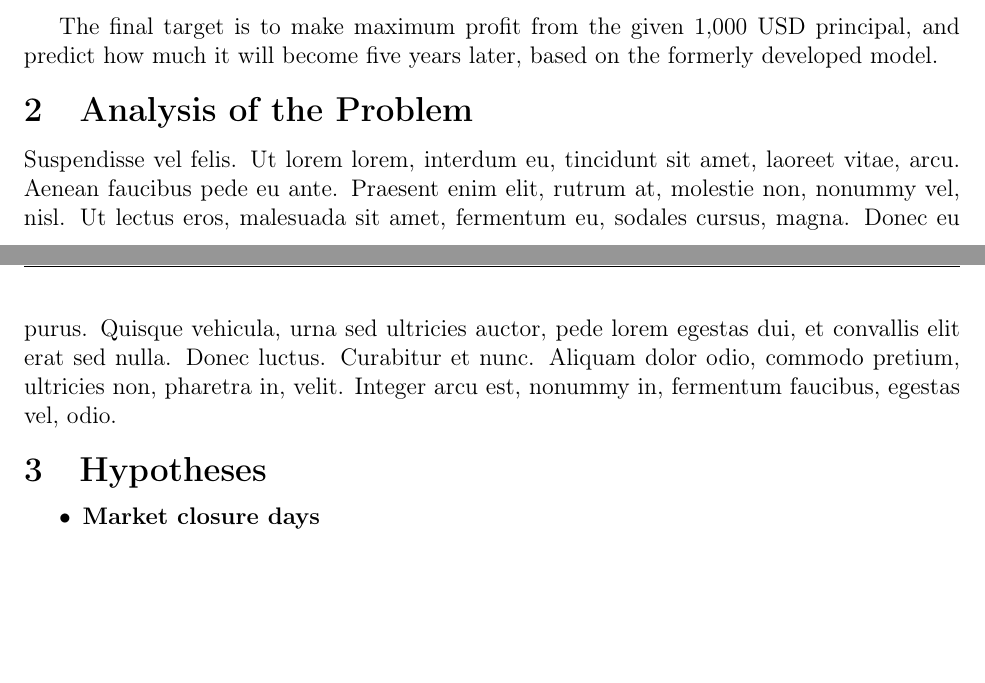
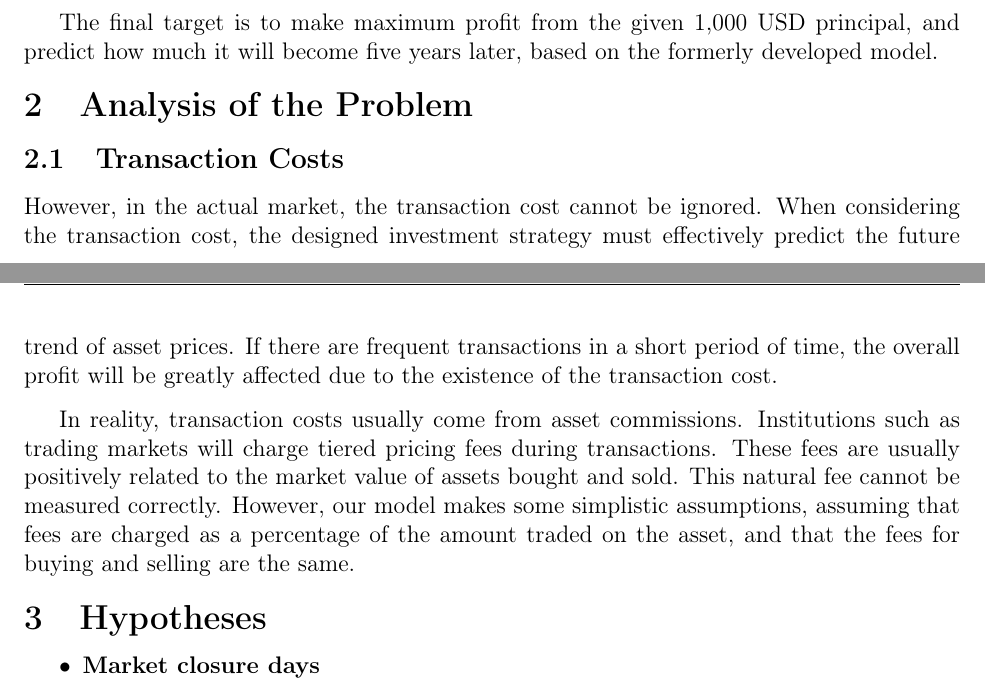
Before and after one commit to TeruNya1551/2022MCM, a LaTeX thesis (mcmthesis-demo.tex): two parts of pages 2 and 3 of 13, joined at a grey line, cut so that both start at the same text, the shorter picture padded with empty space. Compiled offline with pdfLaTeX.

Commit message:
add transaction costs subsection analysis

```diff
--- a/mcmthesis-demo.tex
+++ b/mcmthesis-demo.tex
@@ -182,7 +182,16 @@ and predict how much it will become five years later, based on the formerly deve
 
 \section{Analysis of the Problem}
 
-\lipsum[6]
+\subsection{Transaction Costs}
+
+% 然而，在实际的市场中，往往不能忽略交易的手续费。在考虑手续费时，设计的投资策略必须有效预计未来资产价格的走势情况，如果在短时间内频繁交易，由于手续费的存在，整体盈利会被极大影响。
+
+However, in the actual market, the transaction cost cannot be ignored. When considering the transaction cost, the designed investment strategy must effectively predict the future trend of asset prices. If there are frequent transactions in a short period of time, the overall profit will be greatly affected due to the existence of the transaction cost.
+
+% 在现实中，Transaction cost通常来自于资产佣金，交易市场等机构会在交易时收取阶梯定价的手续费，这些手续费通常与买卖资产的市值正相关。这种自然的手续费是无法被正确衡量的。然而，我们的模型做了一些简单化的假设，假定手续费是按照资产交易的数额按照百分率收取的，并且买入和卖出的手续费一致。
+
+In reality, transaction costs usually come from asset commissions. Institutions such as trading markets will charge tiered pricing fees during transactions. These fees are usually positively related to the market value of assets bought and sold. This natural fee cannot be measured correctly. However, our model makes some simplistic assumptions, assuming that fees are charged as a percentage of the amount traded on the asset, and that the fees for buying and selling are the same.
+
 
 \section{Hypotheses}
 
```
